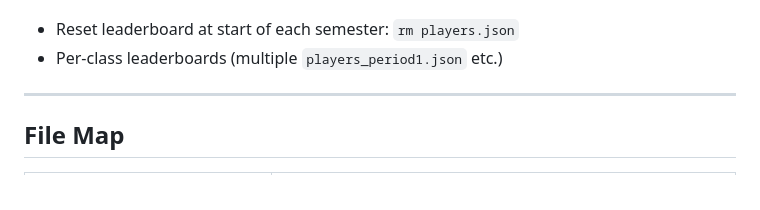
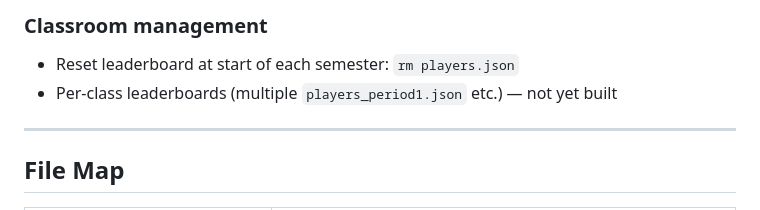
Before and after one commit to Cmannaberg/layer-game, a Markdown page: hebrew-vocab-game/WORKFLOW.md, the part around one of its changes. Drawn GitHub-style.

```diff
--- a/hebrew-vocab-game/WORKFLOW.md
+++ b/hebrew-vocab-game/WORKFLOW.md
@@ -251,5 +291,7 @@ Ideas discussed for future development, roughly in order of priority:
+### Classroom management
+
 - Reset leaderboard at start of each semester: `rm players.json`
-- Per-class leaderboards (multiple `players_period1.json` etc.)
+- Per-class leaderboards (multiple `players_period1.json` etc.) — not yet built
 
 ---
 
```
Also changed, not shown: other parts of hebrew-vocab-game/WORKFLOW.md (+65 -25 lines).
